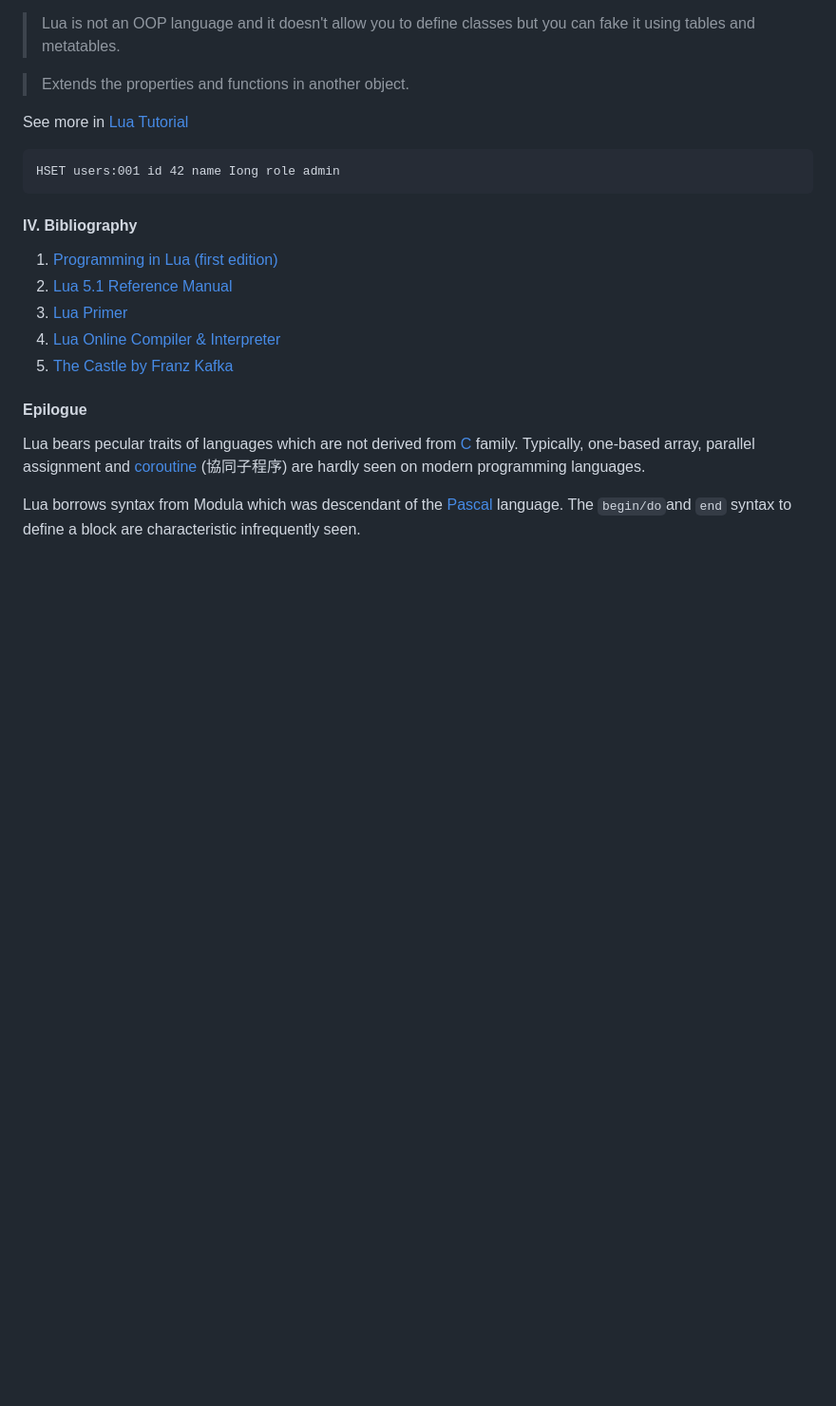
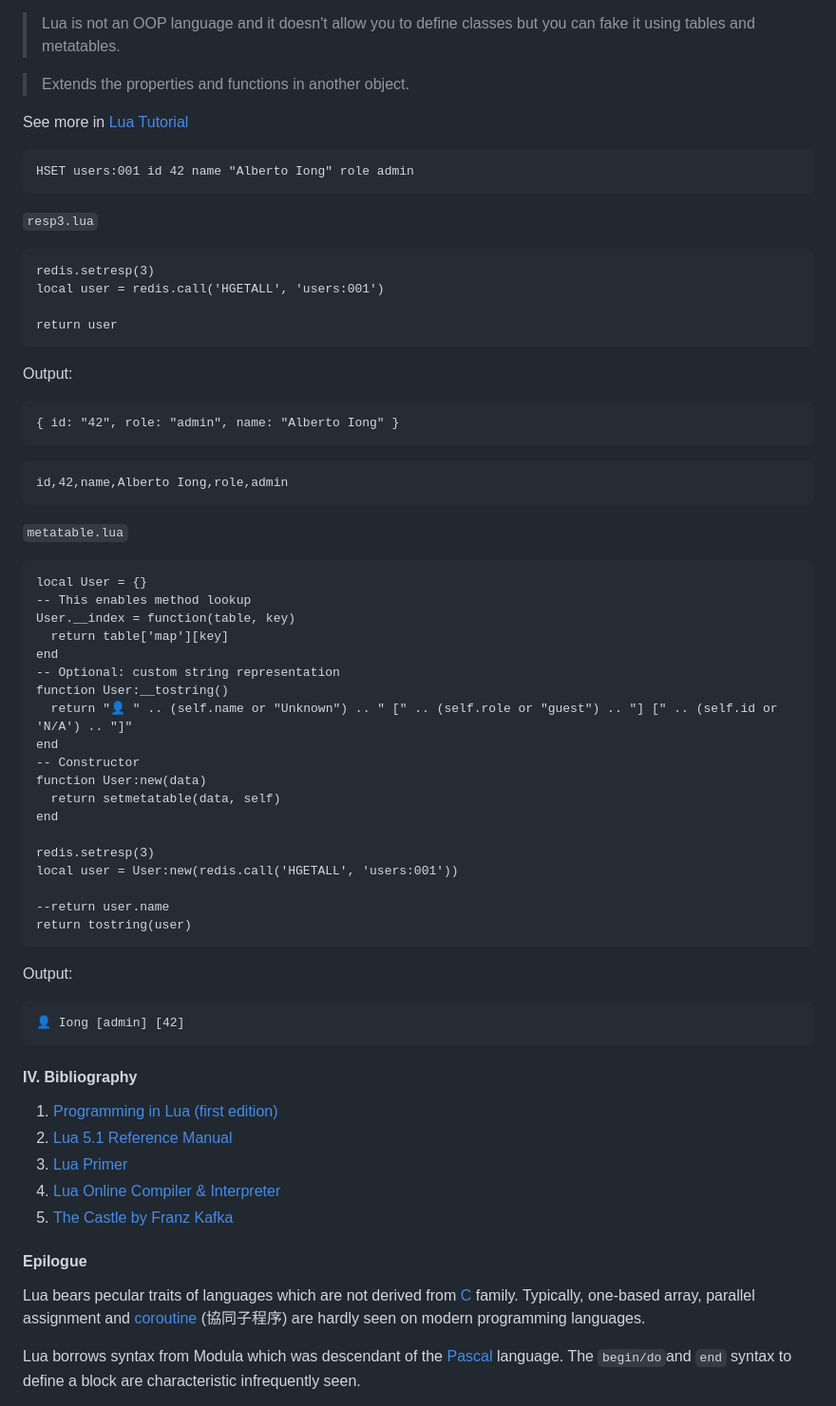
Before and after one commit to Albert0i/online-lua-interpreter, a Markdown page: luaPrimer.md, the part around the change. Shown at 95% size. GitHub-like rendering; blank space fills up the shorter version.

Commit message:
add metatable.lua

````diff
--- a/luaPrimer.md
+++ b/luaPrimer.md
@@ -579,10 +579,53 @@ Ideally, producer and consumer are working synchronously but in practical produc
 See more in [Lua Tutorial](https://youtu.be/iMacxZQMPXs)
 
 ```
-HSET users:001 id 42 name Iong role admin
+HSET users:001 id 42 name "Alberto Iong" role admin
 ```
 
+`resp3.lua`
+```
+redis.setresp(3)
+local user = redis.call('HGETALL', 'users:001')
 
+return user
+```
+
+Output:
+```
+{ id: "42", role: "admin", name: "Alberto Iong" }
+```
+
+```
+id,42,name,Alberto Iong,role,admin
+```
+
+`metatable.lua`
+```
+local User = {}
+-- This enables method lookup
+User.__index = function(table, key)
+  return table['map'][key]
+end
+-- Optional: custom string representation
+function User:__tostring()
+  return "👤 " .. (self.name or "Unknown") .. " [" .. (self.role or "guest") .. "] [" .. (self.id or 'N/A') .. "]"
+end
+-- Constructor
+function User:new(data)
+  return setmetatable(data, self)
+end
+
+redis.setresp(3)
+local user = User:new(redis.call('HGETALL', 'users:001'))
+
+--return user.name
+return tostring(user)
+```
+
+Output:
+```
+👤 Iong [admin] [42]
+```
 
 
 #### IV. Bibliography
````
